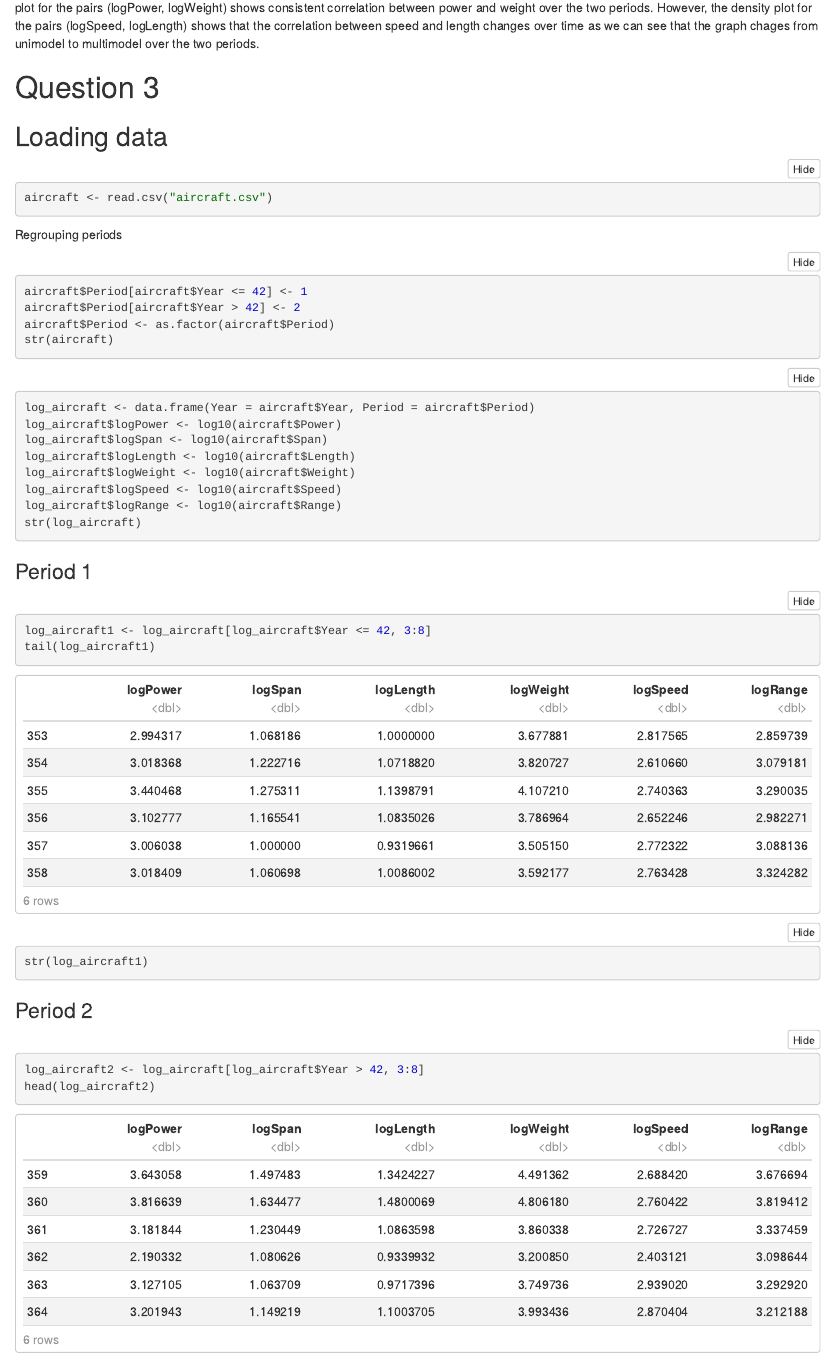
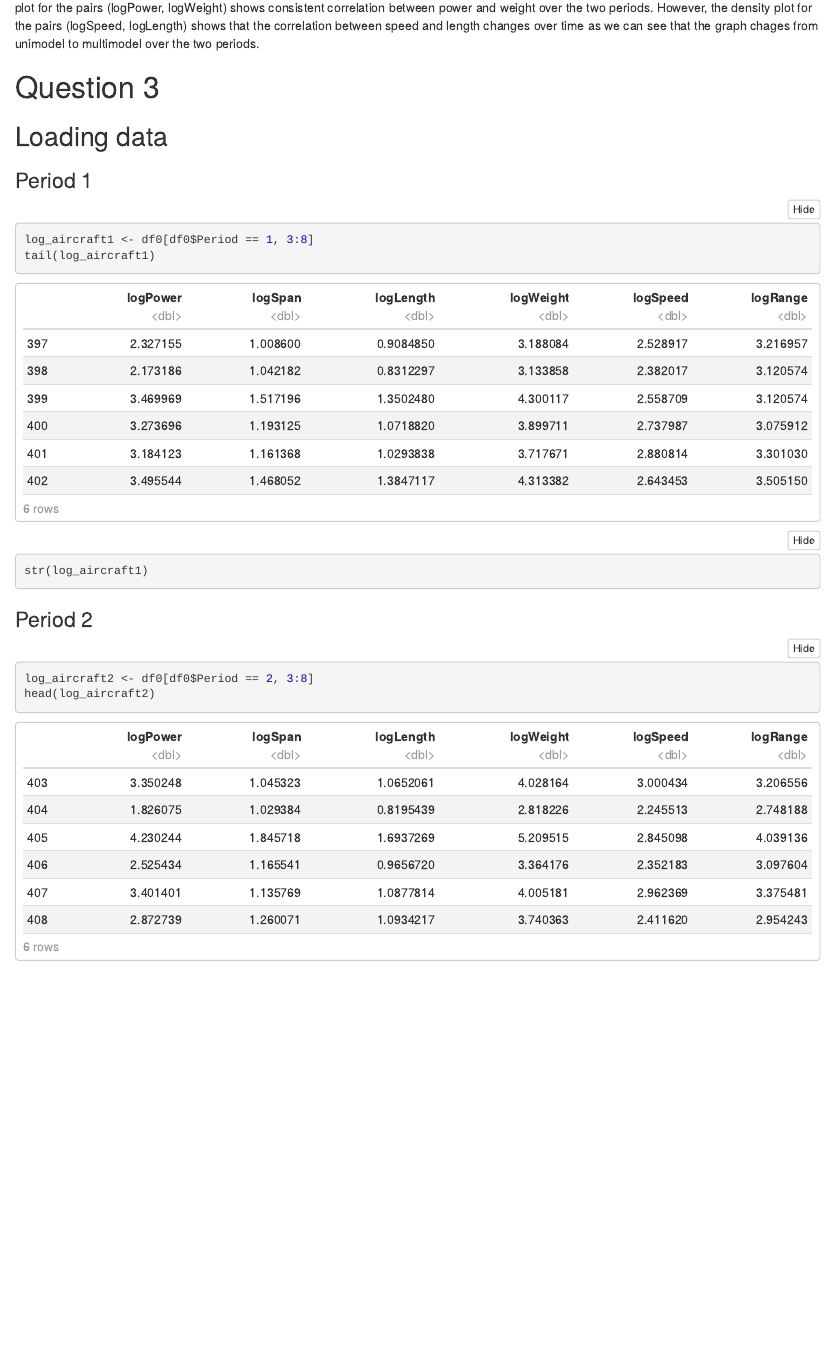
Before and after one commit to carrrmenleong/STAT3064-Assignment1, an R Markdown document (Assignment1.Rmd): the page in a window 1100 px wide, from 4960 px down. The pictures show the output file Assignment1.nb.html that the author committed with the source, opened offline.

Commit message:
removed redundant code

````diff
--- a/Assignment1.Rmd
+++ b/Assignment1.Rmd
@@ -129,34 +129,10 @@ I would expect the pair of variable logSpeed, logLength to have the largest chan
 
 ## Loading data
 
-```{r, results='hide', message=FALSE, warning=FALSE, fig.show='hide'}
-aircraft <- read.csv("aircraft.csv")
-```
-
-Regrouping periods
-
-```{r, results='hide', message=FALSE, warning=FALSE, fig.show='hide'}
-aircraft$Period[aircraft$Year <= 42] <- 1
-aircraft$Period[aircraft$Year > 42] <- 2
-aircraft$Period <- as.factor(aircraft$Period)
-str(aircraft)
-```
-
-```{r, results='hide', message=FALSE, warning=FALSE, fig.show='hide'}
-log_aircraft <- data.frame(Year = aircraft$Year, Period = aircraft$Period)
-log_aircraft$logPower <- log10(aircraft$Power)
-log_aircraft$logSpan <- log10(aircraft$Span)
-log_aircraft$logLength <- log10(aircraft$Length)
-log_aircraft$logWeight <- log10(aircraft$Weight)
-log_aircraft$logSpeed <- log10(aircraft$Speed)
-log_aircraft$logRange <- log10(aircraft$Range)
-str(log_aircraft)
-```
-
 ### Period 1
 
 ```{r, results='hide', message=FALSE, warning=FALSE, fig.show='hide'}
-log_aircraft1 <- log_aircraft[log_aircraft$Year <= 42, 3:8]
+log_aircraft1 <- df0[df0$Period == 1, 3:8]
 tail(log_aircraft1)
 str(log_aircraft1)
 ```
@@ -164,7 +140,7 @@ str(log_aircraft1)
 ### Period 2
 
 ```{r, results='hide', message=FALSE, warning=FALSE, fig.show='hide'}
-log_aircraft2 <- log_aircraft[log_aircraft$Year > 42, 3:8]
+log_aircraft2 <- df0[df0$Period == 2, 3:8]
 head(log_aircraft2)
 str(log_aircraft2)
 ```
````
Also changed, not shown: Assignment1.nb.html, Assignment1.pdf, Assignment1.Rmd (4 more changed lines).
